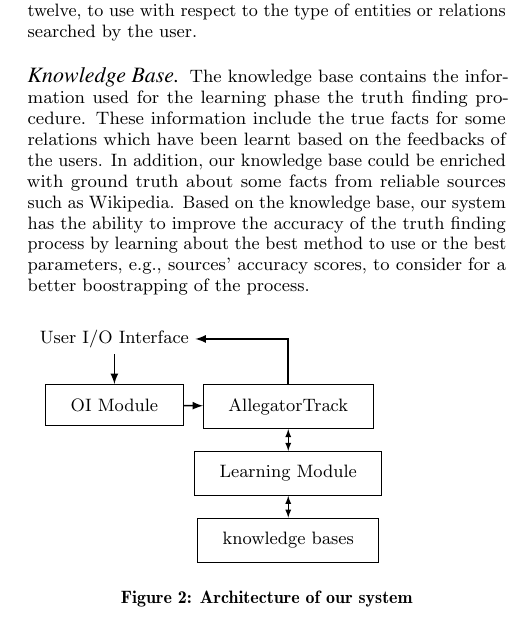
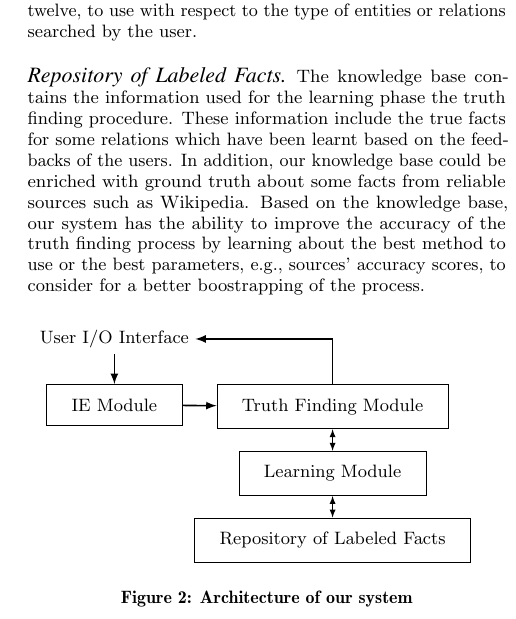
Before and after one commit to baalamine/qf-discoverings, a LaTeX paper (draft_demo/main.tex, which reads draft_demo/demonstration.tex): part of one column of page 3 of 4, cut so that both start at the same text. Compiled offline with pdfLaTeX.

Commit message:
minor changes

```diff
--- a/draft_demo/demonstration.tex
+++ b/draft_demo/demonstration.tex
@@ -33,7 +33,7 @@ among the twelve, to use with respect to the type of entities or relations searc
 the user.
 
 % knwoledge bases
-\paragraph*{Knowledge Base}The knowledge base contains the information used for the learning
+\paragraph*{Repository of Labeled Facts}The knowledge base contains the information used for the learning
 phase the truth finding procedure. These information include the true facts for some relations
 which have been learnt based on the feedbacks of the users. In addition, our knowledge base could
 be enriched with ground truth about some facts from reliable sources such as Wikipedia. Based on
@@ -45,9 +45,9 @@ consider for a better boostrapping of the process.
 \begin{tikzpicture}[auto, line/.style ={draw,  thick, shorten <=0pt}]
   \matrix[matrix of nodes, row sep=5ex, column sep=1em] (mx) {
     User I/O Interface &\\
-    OI Module &  AllegatorTrack\\
+    IE Module &  Truth Finding Module\\
     & Learning Module\\
-    & knowledge bases \\
+    & Repository of Labeled Facts\\
   };
   %\node[ou=(mx-1-3)] (empty) {};
   \node[ou=(mx-2-1)] (oi) {};
```
Also changed, not shown: draft_demo/active_truth_finding.tex (+3 -3 lines), draft_demo/main.pdf.
